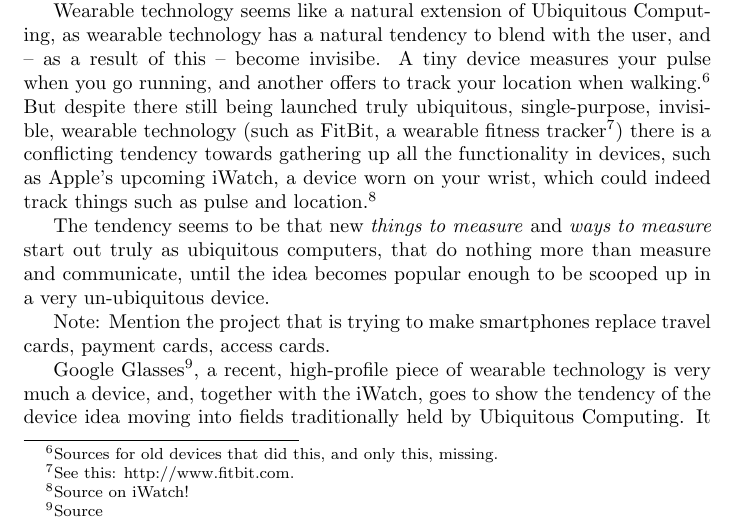
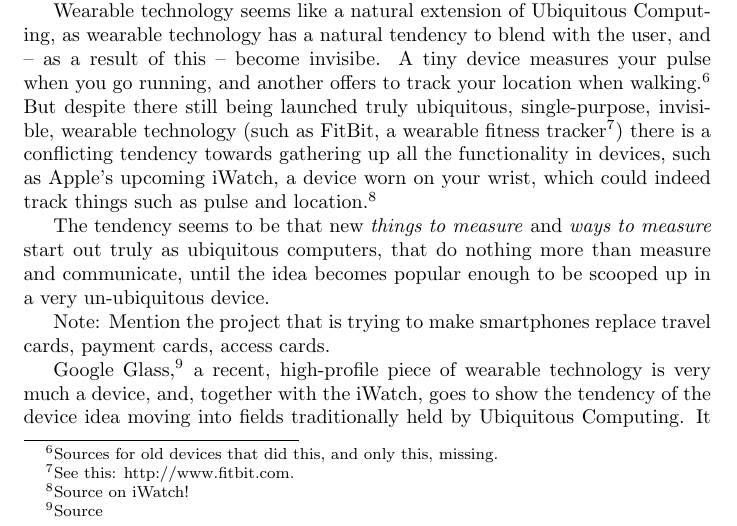
Before and after one commit to hypesystem/ubicomp-paper, a LaTeX paper (ubicomp-paper.tex, which reads multipurpose.tex): part of page 6 of 10, cut so that both start at the same text. Compiled offline with pdfLaTeX.

Commit message:
formatting

```diff
--- a/multipurpose.tex
+++ b/multipurpose.tex
@@ -58,7 +58,7 @@ nothing more than measure and communicate, until the idea becomes popular enough
 
 Note: Mention the project that is trying to make smartphones replace travel cards, payment cards, access cards.
 
-Google Glasses\footnote{Source}, a recent, high-profile piece of wearable technology is very much a device, and, together with the iWatch,
+Google Glass,\footnote{Source} a recent, high-profile piece of wearable technology is very much a device, and, together with the iWatch,
 goes to show the tendency of the device idea moving into fields traditionally held by Ubiquitous Computing. It is not the case that all
 Ubiquitous Computing is disappearing, but rather that it is only desirable for a few, specific areas. Sensors tracking movement (and, for
 example, turn on patio lights) are not going to be integrated into devices, and it is indeed an advantage that these sensors are out of sight.
```
